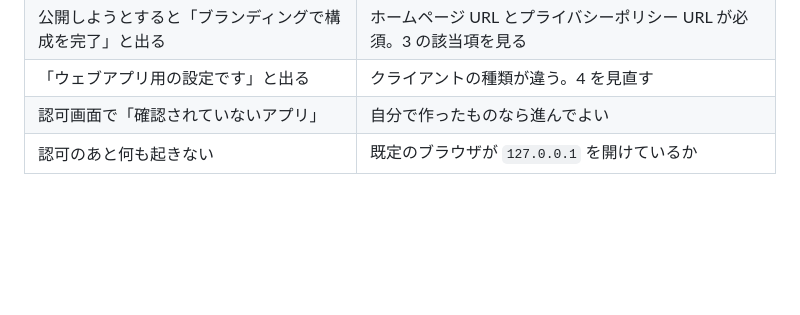
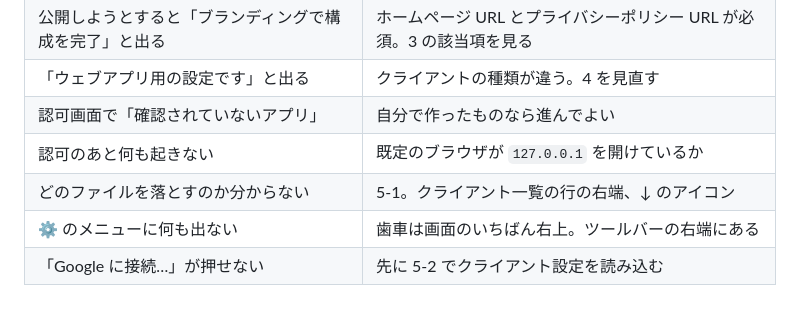
Before and after one commit to Yu5rin/Kado, a Markdown page: docs/google-setup.md, the part around one of its changes. Rendered like a GitHub page; blank space fills up the shorter version.

```diff
--- a/docs/google-setup.md
+++ b/docs/google-setup.md
@@ -127,3 +186,6 @@ ID とシークレットを画面に手で写す作りにはしていない。
 | 「ウェブアプリ用の設定です」と出る | クライアントの種類が違う。4 を見直す |
 | 認可画面で「確認されていないアプリ」 | 自分で作ったものなら進んでよい |
 | 認可のあと何も起きない | 既定のブラウザが `127.0.0.1` を開けているか |
+| どのファイルを落とすのか分からない | 5-1。クライアント一覧の行の右端、↓ のアイコン |
+| ⚙ のメニューに何も出ない | 歯車は画面のいちばん右上。ツールバーの右端にある |
+| 「Google に接続…」が押せない | 先に 5-2 でクライアント設定を読み込む |
```
Also changed, not shown: other parts of docs/google-setup.md (+63 -4 lines).
